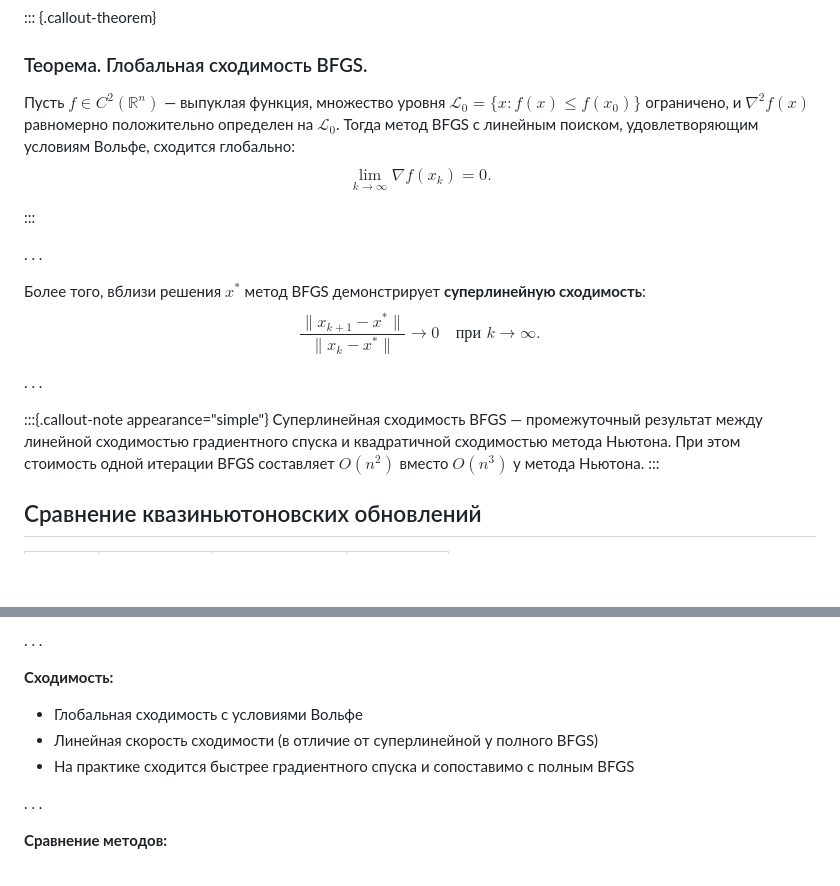
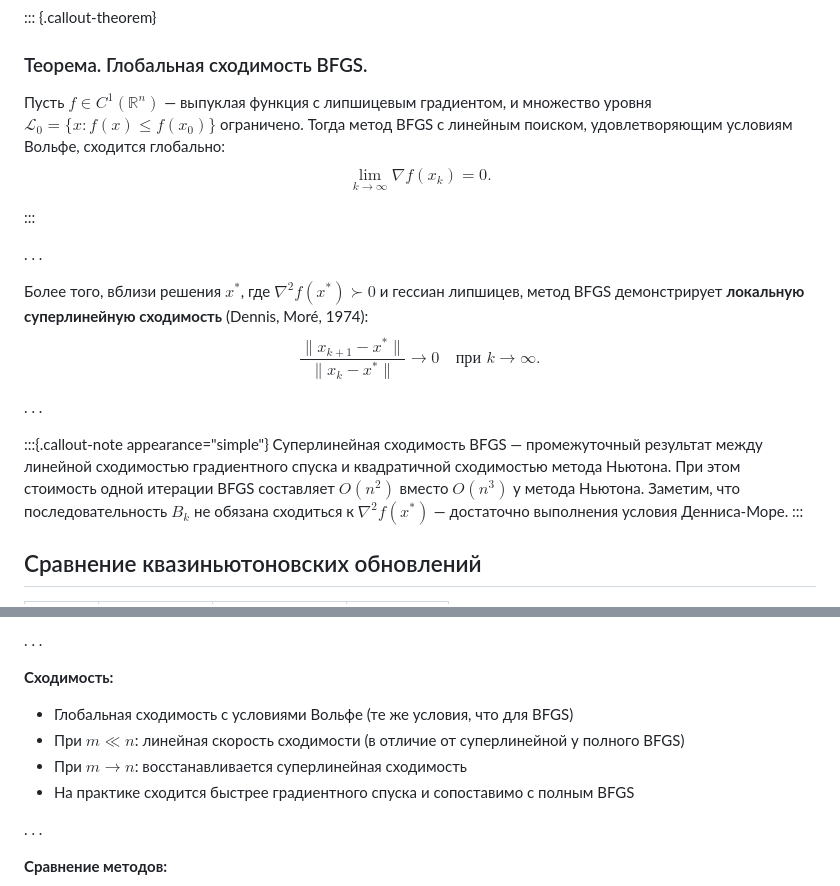
Before and after one commit to MerkulovDaniil/mipt25, a Markdown page: lectures/15.md, 2 parts joined by grey strips. Drawn GitHub-style; blank space fills up the shorter version.

```diff
--- a/lectures/15.md
+++ b/lectures/15.md
@@ -791,7 +791,7 @@ $$
 
 ### Теорема. Глобальная сходимость BFGS.
 
-Пусть $f \in C^2(\mathbb{R}^n)$ — выпуклая функция, множество уровня $\mathcal{L}_0 = \{x : f(x) \leq f(x_0)\}$ ограничено, и $\nabla^2 f(x)$ равномерно положительно определен на $\mathcal{L}_0$. Тогда метод BFGS с линейным поиском, удовлетворяющим условиям Вольфе, сходится глобально:
+Пусть $f \in C^1(\mathbb{R}^n)$ — выпуклая функция с липшицевым градиентом, и множество уровня $\mathcal{L}_0 = \{x : f(x) \leq f(x_0)\}$ ограничено. Тогда метод BFGS с линейным поиском, удовлетворяющим условиям Вольфе, сходится глобально:
 $$
 \lim_{k \to \infty} \nabla f(x_k) = 0.
 $$
@@ -800,7 +800,7 @@ $$
 
 . . .
 
-Более того, вблизи решения $x^*$ метод BFGS демонстрирует **суперлинейную сходимость**:
+Более того, вблизи решения $x^*$, где $\nabla^2 f(x^*) \succ 0$ и гессиан липшицев, метод BFGS демонстрирует **локальную суперлинейную сходимость** (Dennis, Moré, 1974):
 $$
 \frac{\|x_{k+1} - x^*\|}{\|x_k - x^*\|} \to 0 \quad \text{при } k \to \infty.
 $$
@@ -808,7 +808,7 @@ $$
 . . .
 
 :::{.callout-note appearance="simple"}
-Суперлинейная сходимость BFGS — промежуточный результат между линейной сходимостью градиентного спуска и квадратичной сходимостью метода Ньютона. При этом стоимость одной итерации BFGS составляет $O(n^2)$ вместо $O(n^3)$ у метода Ньютона.
+Суперлинейная сходимость BFGS — промежуточный результат между линейной сходимостью градиентного спуска и квадратичной сходимостью метода Ньютона. При этом стоимость одной итерации BFGS составляет $O(n^2)$ вместо $O(n^3)$ у метода Ньютона. Заметим, что последовательность $B_k$ не обязана сходиться к $\nabla^2 f(x^*)$ — достаточно выполнения условия Денниса-Море.
 :::
 
 ## Сравнение квазиньютоновских обновлений
@@ -909,8 +909,9 @@ $$
 
 **Сходимость:**
 
-* Глобальная сходимость с условиями Вольфе
-* Линейная скорость сходимости (в отличие от суперлинейной у полного BFGS)
+* Глобальная сходимость с условиями Вольфе (те же условия, что для BFGS)
+* При $m \ll n$: линейная скорость сходимости (в отличие от суперлинейной у полного BFGS)
+* При $m \to n$: восстанавливается суперлинейная сходимость
 * На практике сходится быстрее градиентного спуска и сопоставимо с полным BFGS
 
 . . .
```
